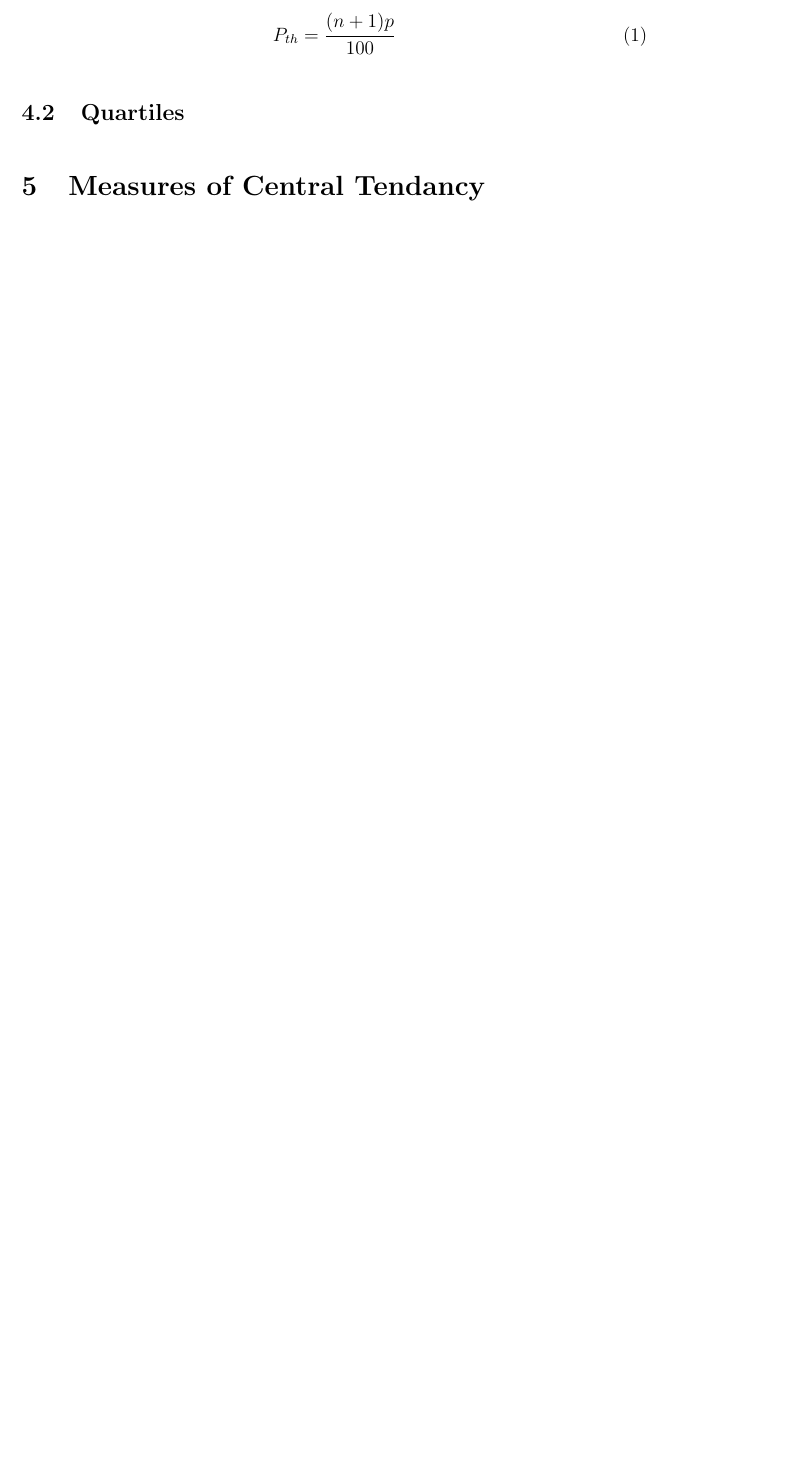
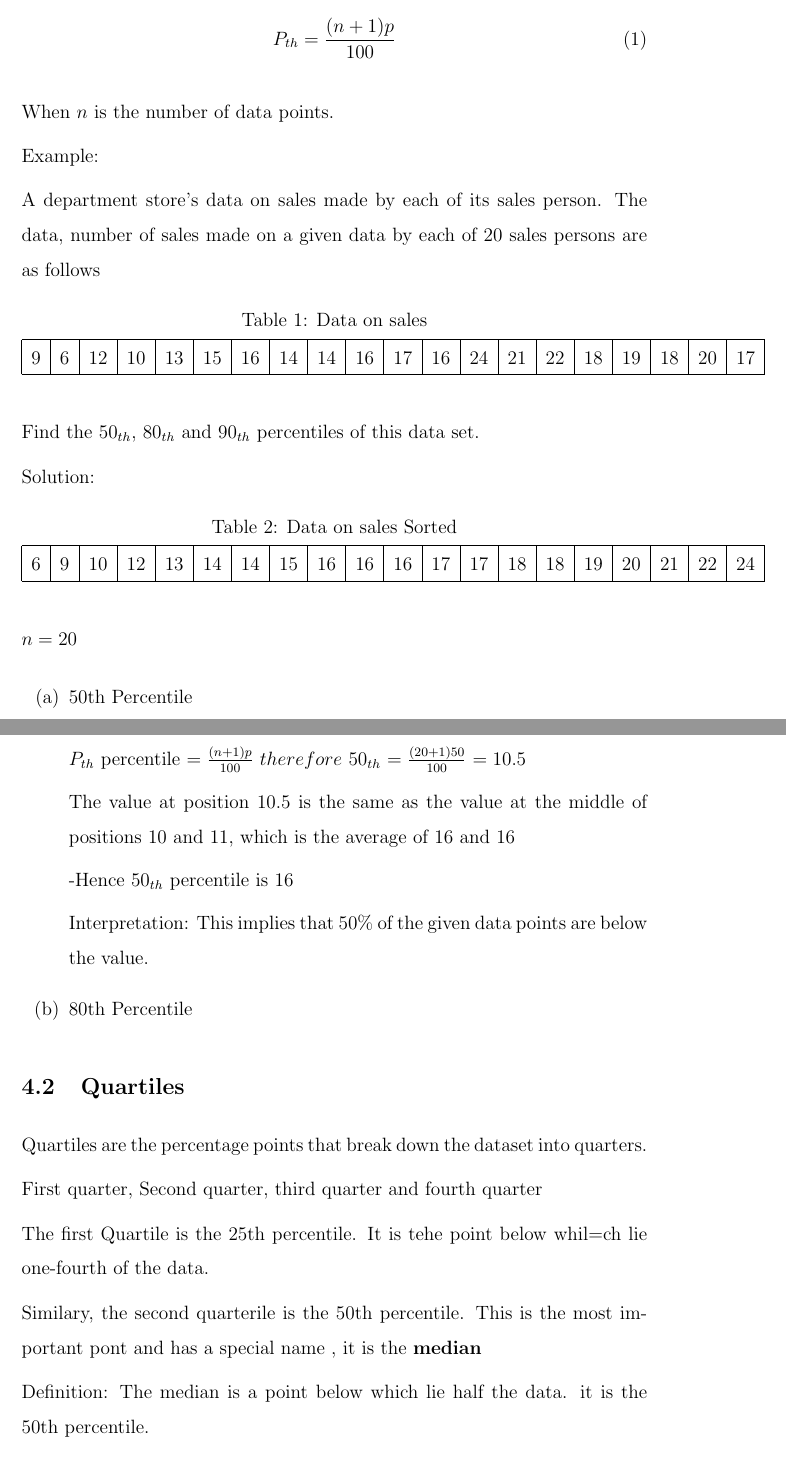
Before and after one commit to kazoomarc/tex, a LaTeX document (stat/Descriptive Statistics.tex): part of page 5 of 9 before the commit and two parts of pages 7 and 8 of 14 after it, the two joined at a grey line, cut so that both start at the same text, the shorter picture padded with empty space. Compiled offline with pdfLaTeX.

Commit message:
update to iqr

```diff
--- a/stat/Descriptive Statistics.tex
+++ b/stat/Descriptive Statistics.tex
@@ -3,6 +3,10 @@
 \usepackage{graphicx} % Required for inserting images
 \usepackage{setspace} % Required for paragraph setting
 \usepackage{amsmath}
+
+\usepackage{float} %H specifier in table
+
+\setlength{\parindent}{0pt}
 \title{DESCRIPTIVE STATISTICS}
 \author{sdfhdh erfjkgkf}
 \begin{document}
@@ -78,2 +102,57 @@ Eg: Temperature is measured on an interval scale. $0^{\circ}C$ does not imply th
+When $n$ is the number of data points.
+
+Example:
+
+A department store's data on sales made by each  of its sales person. The data, number of sales made on a given data by each of $20$ sales persons are as follows
+\begin{table}[H]
+    \centering
+    \caption{Data on sales}
+    \begin{tabular}{|*{20}{c|}}
+
+        \hline
+        9  & 6  & 12 & 10 & 13 & 15 & 16 & 14 & 14 & 16 &
+        17 & 16 & 24 & 21 & 22 & 18 & 19 & 18 & 20 & 17   \\
+        \hline
+    \end{tabular}
+\end{table}
+
+
+Find the $50_{th}$, $80_{th}$ and $90_{th}$ percentiles of this data set.
+
+Solution:
+\begin{table}[H]
+    \centering
+    \caption{Data on sales Sorted}
+    \begin{tabular}{|*{20}{c|}}
+
+        \hline
+        6 & 9 & 10 & 12 & 13 & 14 & 14 & 15 & 16 & 16 & 16 & 17 & 17 & 18 & 18 & 19 & 20 & 21 & 22 & 24 \\
+        \hline
+    \end{tabular}
+\end{table}
+
+$n = 20$
+
+\begin{enumerate}
+    \item[(a)]50th Percentile \\ $P_{th}$ percentile $= \frac{(n + 1)p}{100}$
+    $therefore$ $50_{th}$ $= \frac{(20 + 1)50}{100}$
+    $= 10.5$
+
+    The value at position $10.5$ is the same as the value at the middle of positions $10$ and $11$, which is the average of $16$ and $16$
+
+    -Hence $50_{th}$ percentile is $16$
+
+    Interpretation: This implies that $50\%$ of the given data points are below the value.
+    \item[(b)] 80th Percentile
+\end{enumerate}
+
 \subsection{Quartiles}
+Quartiles are the percentage points that break down the dataset into quarters.
 
+First quarter, Second quarter, third quarter and fourth quarter
+
+The first Quartile is the 25th percentile. It is tehe point below whil=ch lie one-fourth of the data.
+
+Similary, the second quarterile is the 50th percentile. This is the most important pont and has a special name , it is the \textbf{median}
+
+Definition: The median is a point below which lie half the data. it is the 50th percentile.
```
Also changed, not shown: stat/Descriptive Statistics.tex (48 more changed lines).
